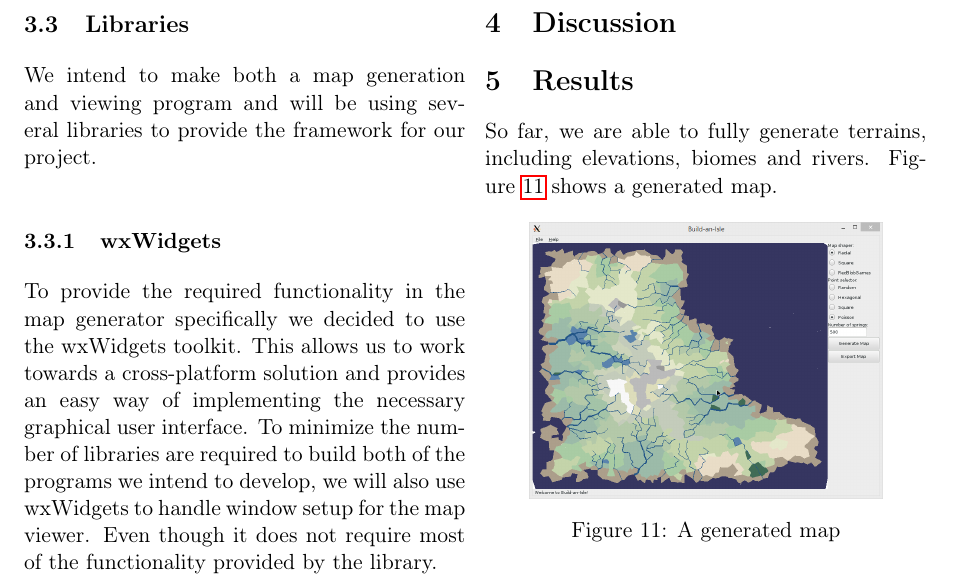
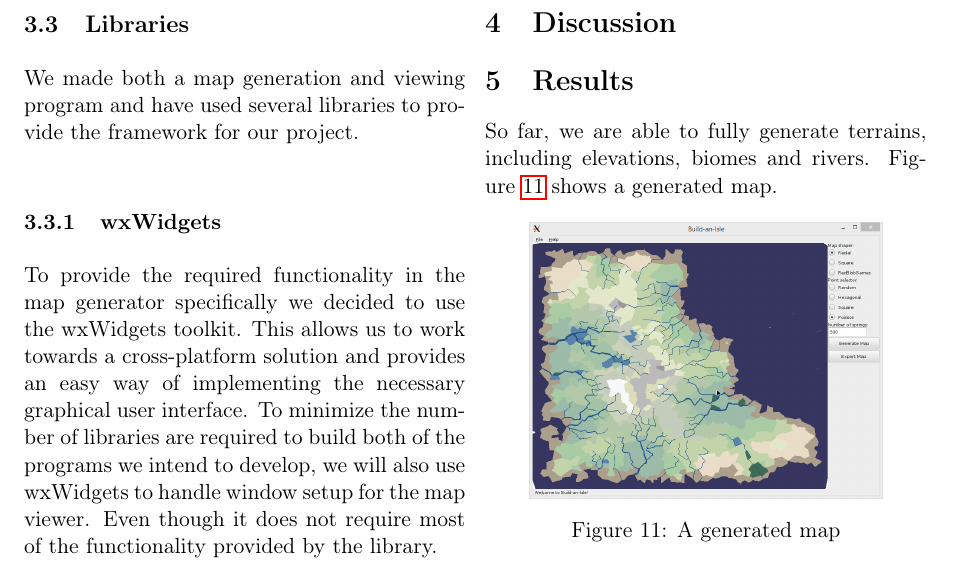
Before and after one commit to timvdalen/2IV06-report, a LaTeX paper (report.tex, which reads sections/choices.tex): part of page 10 of 11, cut so that both start at the same text. Compiled offline with pdfLaTeX.

Commit message:
Fix phrasing library choices

```diff
--- a/sections/choices.tex
+++ b/sections/choices.tex
@@ -7,7 +7,7 @@ When exporting our maps from the generator, all data remains intact. When import
 Within the limited time frame we chose to give rivers a geometric representation and focus on that instead of using texturing to indicate water. This posed interesting and tangible problems for us to solve while simultaniously turning out to be very challenging. Texturing the terrain appropriately posed other problems as the irregular polygon assignments made it very difficult to have the textures look seamless. Therefor the project does contain some code dealing with texturing but we decided to simply use biome appropriate coloring.
 
 \subsection{Libraries}
-We intend to make both a map generation and viewing program and will be using several libraries to provide the framework for our project.
+We made both a map generation and viewing program and have used several libraries to provide the framework for our project.
 
 \subsubsection{wxWidgets}
 To provide the required functionality in the map generator specifically we decided to use the wxWidgets toolkit. This allows us to work towards a cross-platform solution and provides an easy way of implementing the necessary graphical user interface. To minimize the number of libraries are required to build both of the programs we intend to develop, we will also use wxWidgets to handle window setup for the map viewer. Even though it does not require most of the functionality provided by the library.
```
